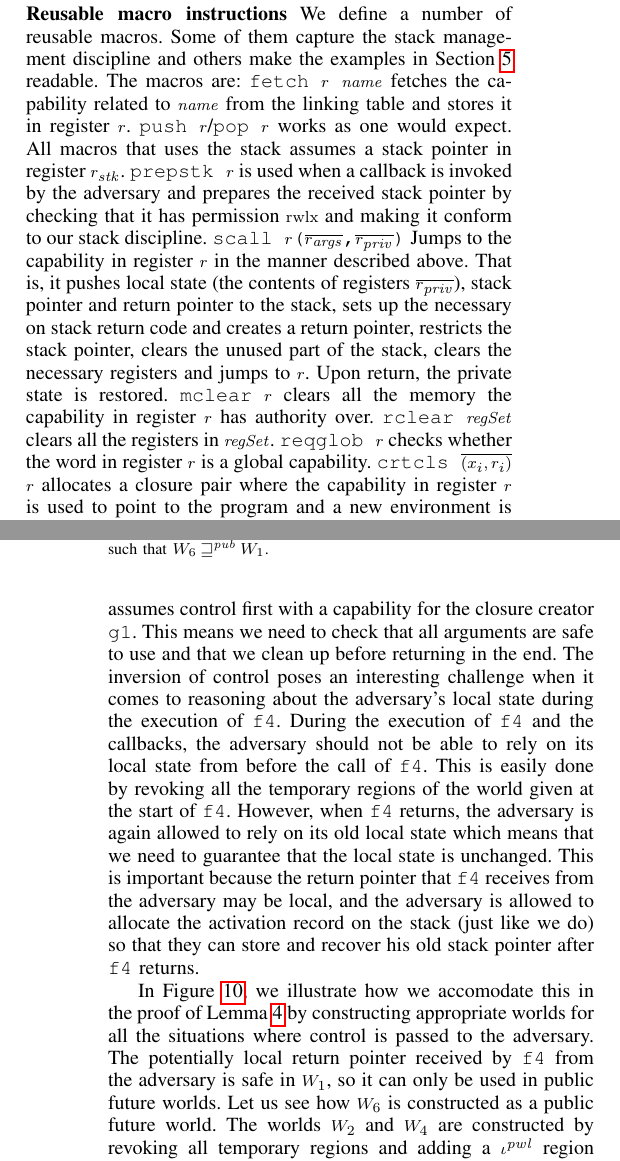
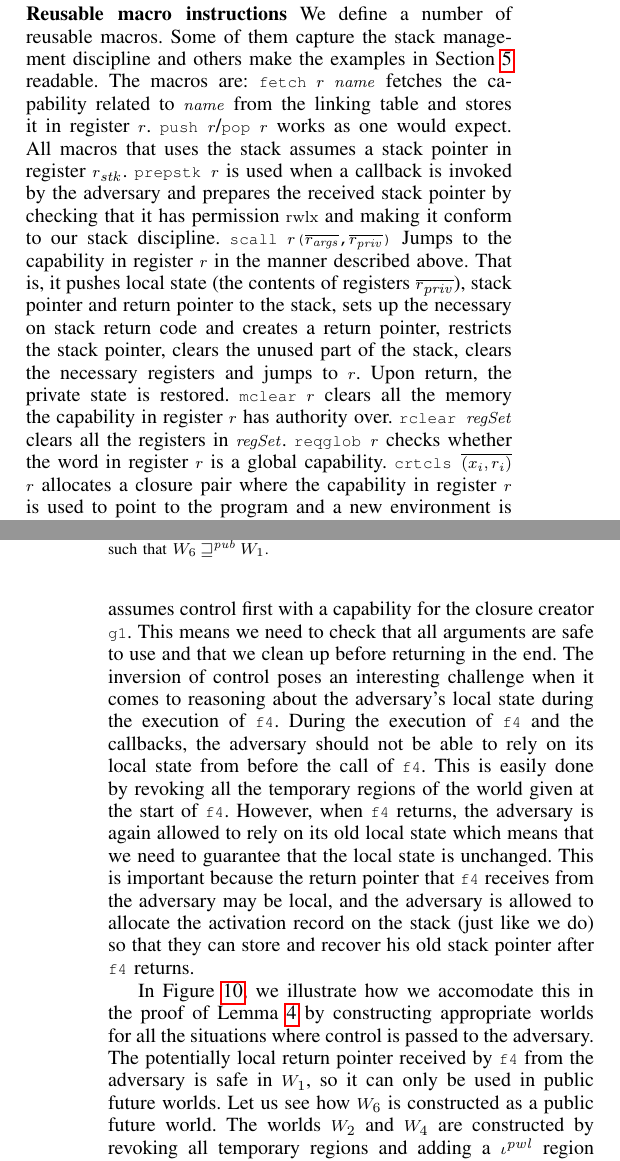
Before and after one commit to dominiquedevriese/capability-machine-reasoning-on-paper, a LaTeX paper (csf-2017/paper.tex): two parts of the columns of pages 6 and 11 of 14, joined at a grey line, cut so that both start at the same text. Compiled offline with pdfLaTeX; a missing font is replaced by an installed copy or a similar font; a LaTeX package or settings file that is missing is left out.

Commit message:
updated in text code to match the new style

```diff
--- a/csf-2017/paper.tex
+++ b/csf-2017/paper.tex
@@ -1321,27 +1321,26 @@ The precautions the needed to safely interact with an adversary have now been in
 We define a number of reusable macros. Some of them capture the stack
 management discipline and others make the examples in
 Section~\ref{sec:examples} readable. The macros are:
-\texttt{fetch $r$ $\var{name}$} fetches the capability related to
+\texttt{\footnotesize{fetch $r$ $\var{name}$}} fetches the capability related to
 $\var{name}$ from the linking table and stores it in register
-$r$. \texttt{push $r$}/\texttt{pop $r$} works as one would expect. All
+$r$. \texttt{\footnotesize{push $r$}}/\texttt{\footnotesize{pop $r$}} works as one would expect. All
 macros that uses the stack assumes a stack pointer in register
-$r_\stk$.  \texttt{prepstk $r$} is used when a callback is invoked by
+$r_\stk$.  \texttt{\footnotesize{prepstk $r$}} is used when a callback is invoked by
 the adversary and prepares the received stack pointer by checking that
 it has permission $\rwlx$ and making it conform to our stack
-discipline. \texttt{scall
-  $r$($\overline{r_{\var{args}}}$,$\overline{r_{\var{priv}}}$)} Jumps
+discipline. \texttt{\footnotesize{scall $r$($\overline{r_{\var{args}}}$,$\overline{r_{\var{priv}}}$)}} Jumps
 to the capability in register $r$ in the manner described above. That
 is, it pushes local state (the contents of registers
 $\overline{r_{\var{priv}}}$), stack pointer and return pointer to the
 stack, sets up the necessary on stack return code and creates a return
 pointer, restricts the stack pointer, clears the unused part of the
 stack, clears the necessary registers and jumps to $r$. Upon return,
-the private state is restored. \texttt{mclear $r$} clears all the
+the private state is restored. \texttt{\footnotesize{mclear $r$}} clears all the
 memory the capability in register $r$ has authority
-over. \texttt{rclear $\var{regSet}$} clears all the registers in
-$\var{regSet}$. \texttt{reqglob $r$} checks whether the word in
-register $r$ is a global capability. \texttt{crtcls
-  $\overline{(x_i,r_i)}$ $r$} allocates a closure pair where the
+over. \texttt{\footnotesize{rclear $\var{regSet}$}} clears all the registers in
+$\var{regSet}$. \texttt{\footnotesize{reqglob $r$}} checks whether the word in
+register $r$ is a global capability. \texttt{\footnotesize{crtcls
+  $\overline{(x_i,r_i)}$ $r$}} allocates a closure pair where the
 capability in register $r$ is used to point to the program and a new
 environment is allocated (using malloc) where the contents of
 $\overline{r_i}$ is stored. In the program referred to by $r$, an
@@ -2247,25 +2246,25 @@ that it is global.
 
 In Lemma~\ref{lem:correctness-g1} the order of control has been inverted
 compared to the previous lemmas. In this lemma, the adversary assumes control
-first with a capability for the closure creator \texttt{g1}. This means we need
+first with a capability for the closure creator \texttt{\footnotesize{g1}}. This means we need
 to check that all arguments are safe to use and that we clean up before
 returning in the end. The inversion of control poses an interesting challenge
 when it comes to reasoning about the adversary's local state during the
-execution of \texttt{f4}. During the execution of \texttt{f4} and the callbacks,
+execution of \texttt{\footnotesize{f4}}. During the execution of \texttt{\footnotesize{f4}} and the callbacks,
 the adversary should not be able to rely on its local state from before the call
-of \texttt{f4}. This is easily done by revoking all the temporary regions of the
-world given at the start of \texttt{f4}. However, when \texttt{f4} returns, the
+of \texttt{\footnotesize{f4}}. This is easily done by revoking all the temporary regions of the
+world given at the start of \texttt{\footnotesize{f4}}. However, when \texttt{\footnotesize{f4}} returns, the
 adversary is again allowed to rely on its old local state which means that we
 need to guarantee that the local state is unchanged. This is important because
-the return pointer that \texttt{f4} receives from the adversary may be local,
+the return pointer that \texttt{\footnotesize{f4}} receives from the adversary may be local,
 and the adversary is allowed to allocate the activation record on the stack
 (just like we do) so that they can store and recover his old stack pointer after
-\texttt{f4} returns.
+\texttt{\footnotesize{f4}} returns.
 
 In Figure~\ref{fig:worlds-in-pf-g1}, we illustrate how we accomodate this in the
 proof of Lemma~\ref{lem:correctness-g1} by constructing appropriate worlds for
 all the situations where control is passed to the adversary. The potentially
-local return pointer received by \texttt{f4} from the adversary is safe in
+local return pointer received by \texttt{\footnotesize{f4}} from the adversary is safe in
 $W_1$, so it can only be used in public future worlds. Let us see how $W_6$ is
 constructed as a public future world. The worlds $W_2$ and $W_4$ are constructed
 by revoking all temporary regions and adding a $\iota^\pwl$ region for the stack
```
Also changed, not shown: csf-2017/paper.tex (42 more changed lines).
